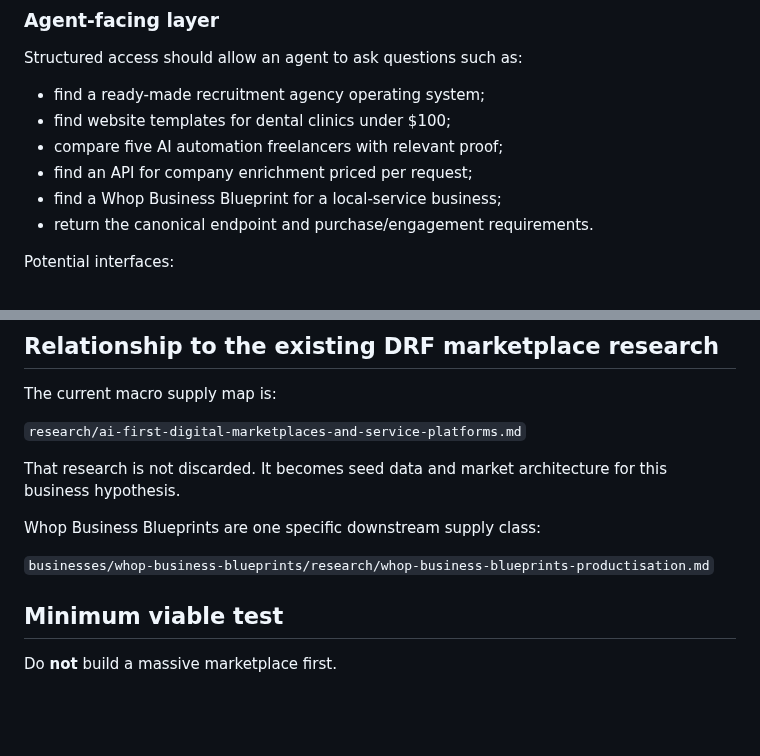
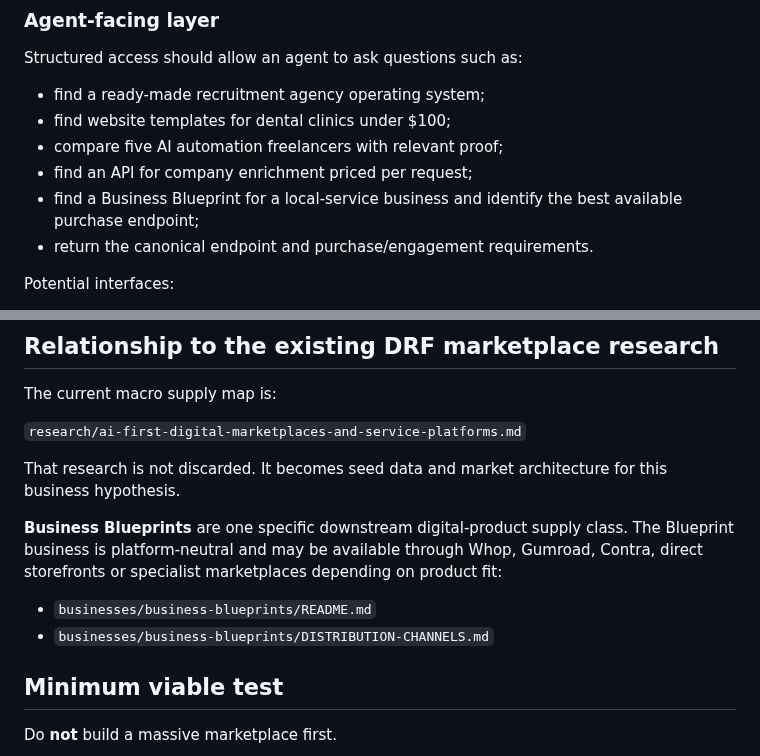
Before and after one commit to david-aicoach/drf, a Markdown page: businesses/ai-first-marketplace-directory/README.md, 2 parts joined by grey strips. Drawn GitHub-style; blank space fills up the shorter version.

Commit message:
Point marketplace directory to platform-neutral Business Blueprints

```diff
--- a/businesses/ai-first-marketplace-directory/README.md
+++ b/businesses/ai-first-marketplace-directory/README.md
@@ -63,7 +63,7 @@ Structured access should allow an agent to ask questions such as:
 - find website templates for dental clinics under $100;
 - compare five AI automation freelancers with relevant proof;
 - find an API for company enrichment priced per request;
-- find a Whop Business Blueprint for a local-service business;
+- find a Business Blueprint for a local-service business and identify the best available purchase endpoint;
 - return the canonical endpoint and purchase/engagement requirements.
 
 Potential interfaces:
@@ -128,9 +128,10 @@ The current macro supply map is:
 
 That research is not discarded. It becomes seed data and market architecture for this business hypothesis.
 
-Whop Business Blueprints are one specific downstream supply class:
+**Business Blueprints** are one specific downstream digital-product supply class. The Blueprint business is platform-neutral and may be available through Whop, Gumroad, Contra, direct storefronts or specialist marketplaces depending on product fit:
 
-`businesses/whop-business-blueprints/research/whop-business-blueprints-productisation.md`
+- `businesses/business-blueprints/README.md`
+- `businesses/business-blueprints/DISTRIBUTION-CHANNELS.md`
 
 ## Minimum viable test
 
```
